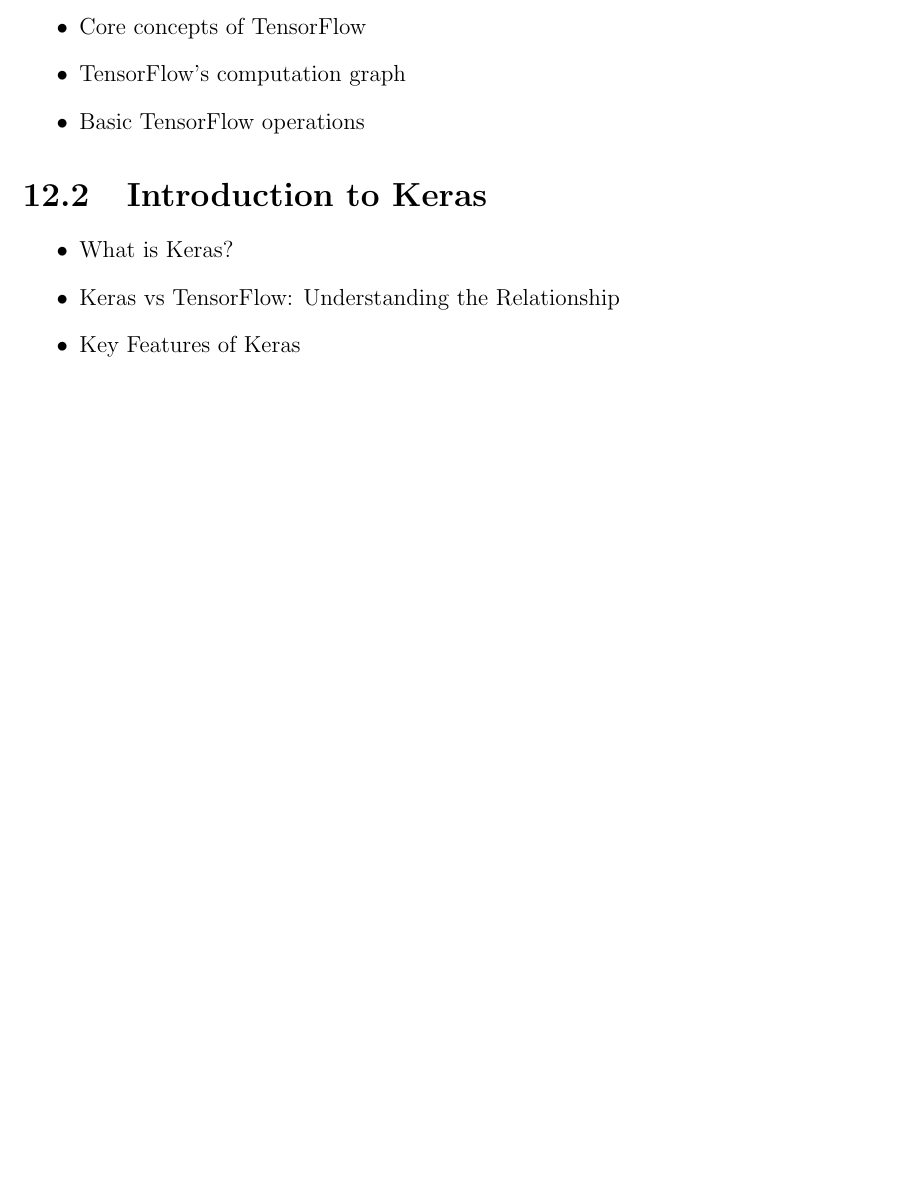
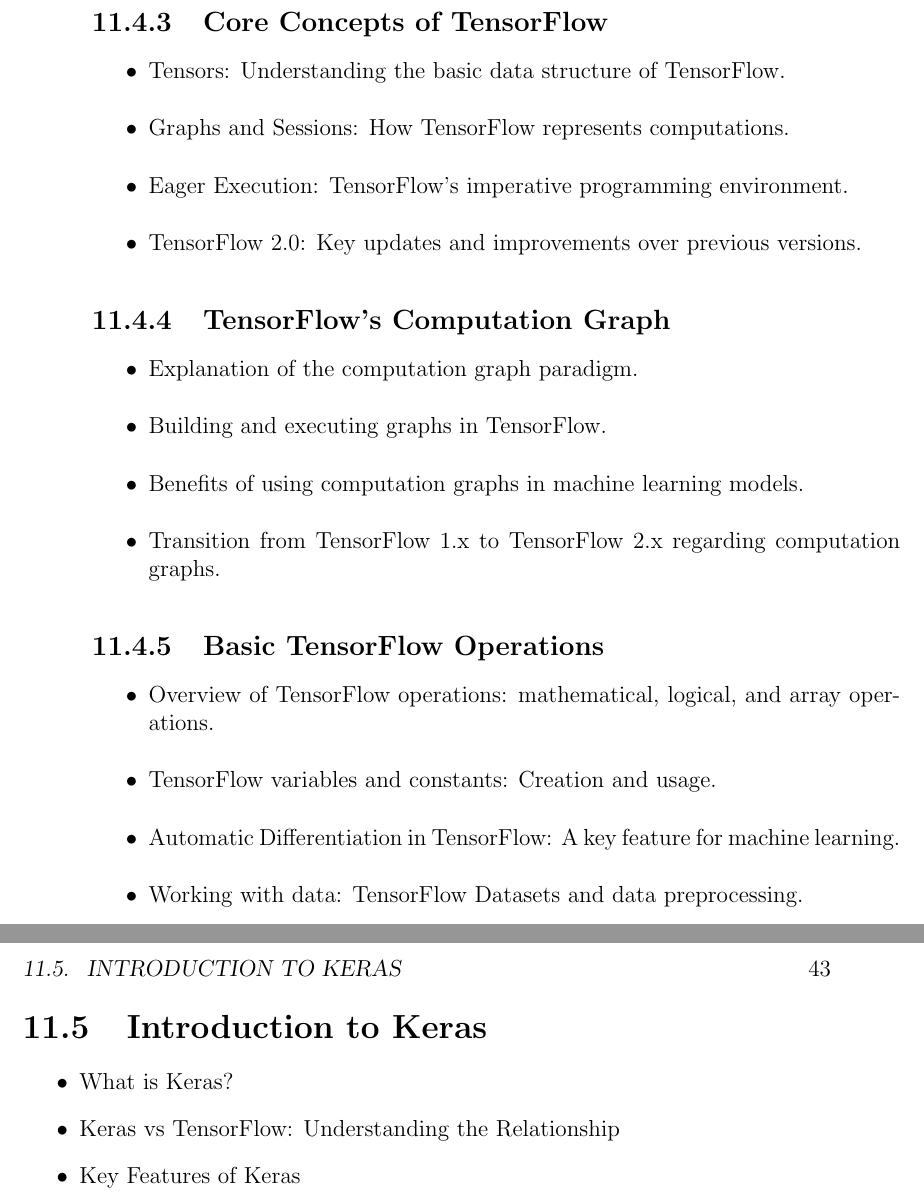
Before and after one commit to nicholaskarlson/DARP, a LaTeX thesis (DARP_book.tex): part of page 41 of 71 before the commit and two parts of pages 42 and 43 of 73 after it, the two joined at a grey line, cut so that both start at the same text, the shorter picture padded with empty space. Compiled offline with pdfLaTeX.

Commit message:
Updates to version 0.2

```diff
--- a/DARP_book.tex
+++ b/DARP_book.tex
@@ -622,3 +679,28 @@ While TensorFlow is powerful, its complexity can be daunting. Enter Keras—a hi
+\subsection{Core Concepts of TensorFlow}
+\begin{itemize}
+    \item Tensors: Understanding the basic data structure of TensorFlow.
+    \item Graphs and Sessions: How TensorFlow represents computations.
+    \item Eager Execution: TensorFlow's imperative programming environment.
+    \item TensorFlow 2.0: Key updates and improvements over previous versions.
+\end{itemize}
+
+\subsection{TensorFlow's Computation Graph}
+\begin{itemize}
+    \item Explanation of the computation graph paradigm.
+    \item Building and executing graphs in TensorFlow.
+    \item Benefits of using computation graphs in machine learning models.
+    \item Transition from TensorFlow 1.x to TensorFlow 2.x regarding computation graphs.
+\end{itemize}
+
+\subsection{Basic TensorFlow Operations}
+\begin{itemize}
+    \item Overview of TensorFlow operations: mathematical, logical, and array operations.
+    \item TensorFlow variables and constants: Creation and usage.
+    \item Automatic Differentiation in TensorFlow: A key feature for machine learning.
+    \item Working with data: TensorFlow Datasets and data preprocessing.
+\end{itemize}
+
+% NEXT
 \section{Introduction to Keras}
 \begin{itemize}
     \item What is Keras?
```
Also changed, not shown: DARP_book.pdf, DARP_book.tex (57 more changed lines).
